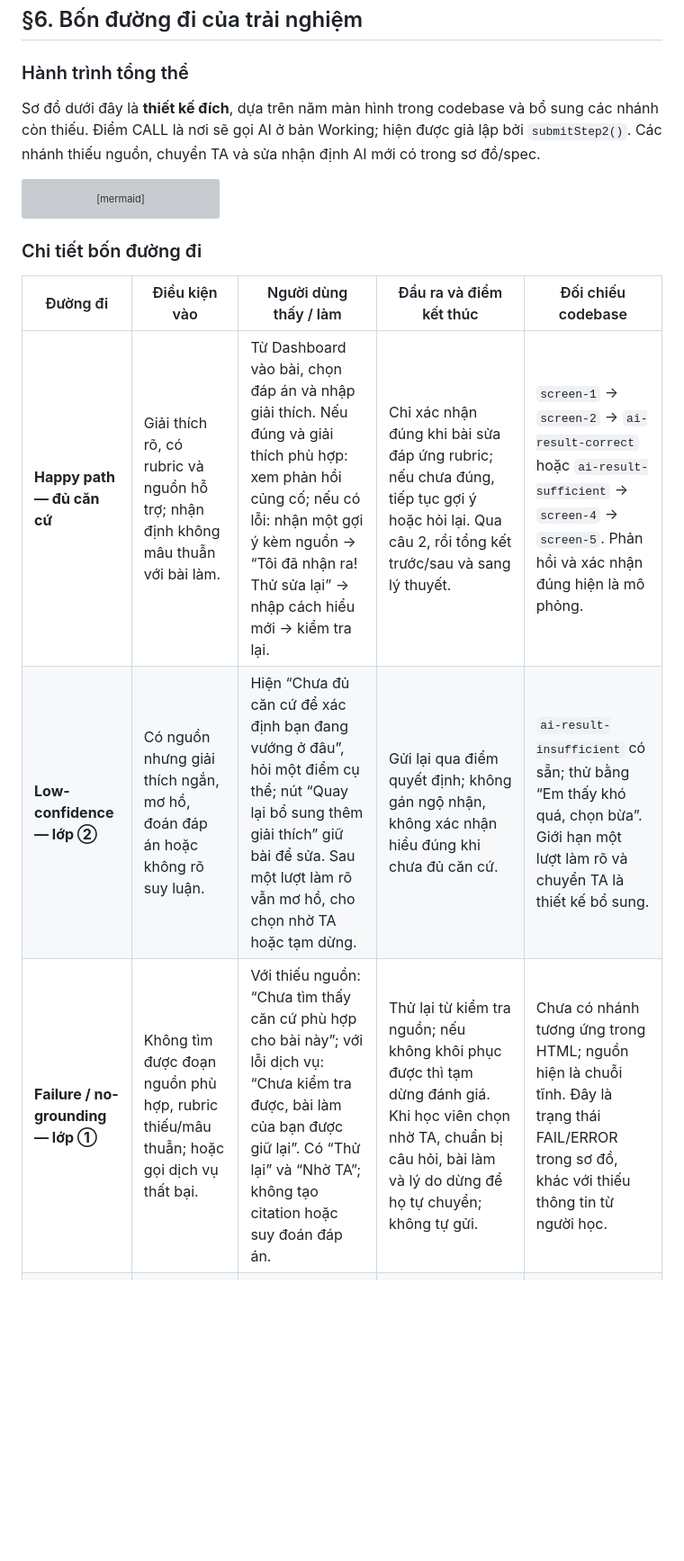
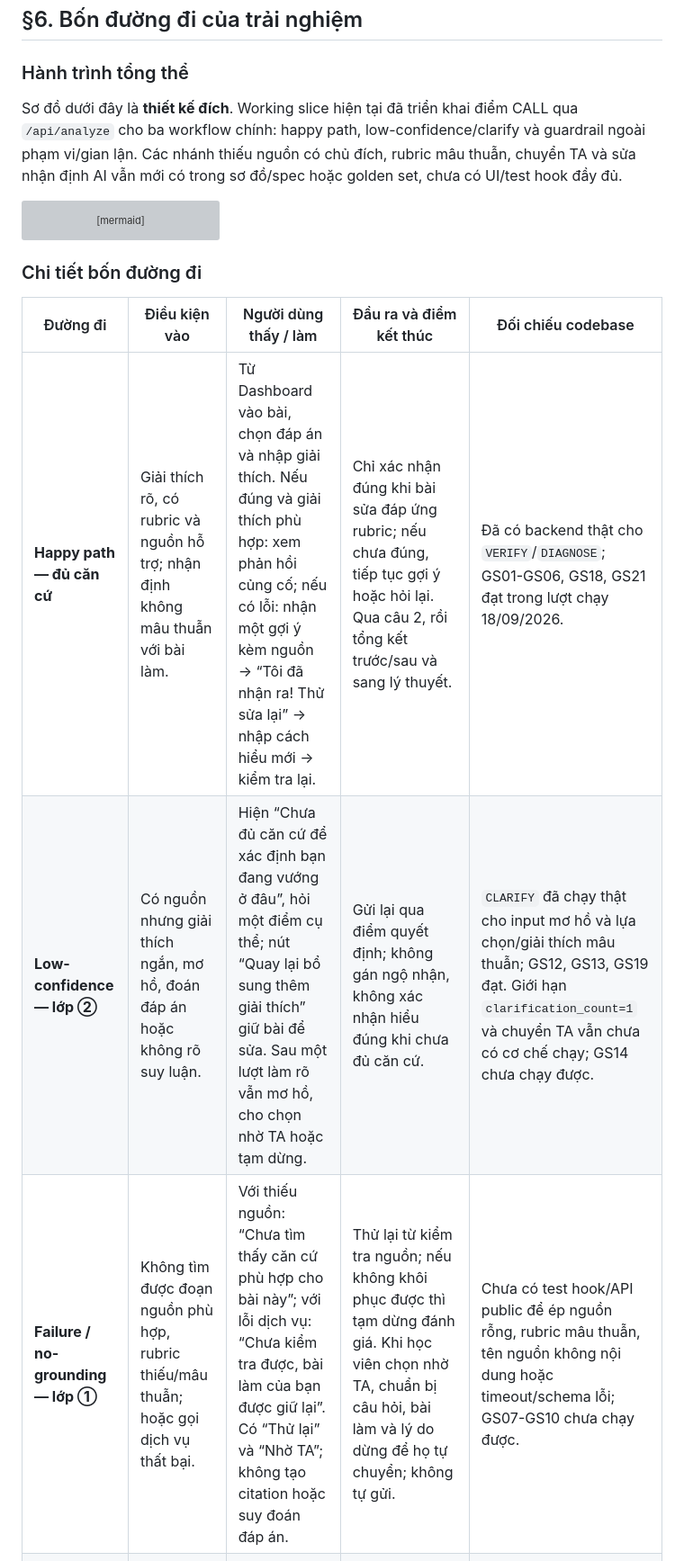
Before and after one commit to MaiTruong1312/K4-3B-E402-AIGAN, a Markdown page: spec.md, the part around one of its changes. Shown at 90% size. Rendered like a GitHub page; blank space fills up the shorter version; grey boxes are pictures that could not be loaded.

````diff
--- a/spec.md
+++ b/spec.md
@@ -129,7 +129,7 @@ Không coi việc có gợi ý là bằng chứng cải thiện học tập; ph
 
 ### Hành trình tổng thể
 
-Sơ đồ dưới đây là **thiết kế đích**, dựa trên năm màn hình trong codebase và bổ sung các nhánh còn thiếu. Điểm CALL là nơi sẽ gọi AI ở bản Working; hiện được giả lập bởi `submitStep2()`. Các nhánh thiếu nguồn, chuyển TA và sửa nhận định AI mới có trong sơ đồ/spec.
+Sơ đồ dưới đây là **thiết kế đích**. Working slice hiện tại đã triển khai điểm CALL qua `/api/analyze` cho ba workflow chính: happy path, low-confidence/clarify và guardrail ngoài phạm vi/gian lận. Các nhánh thiếu nguồn có chủ đích, rubric mâu thuẫn, chuyển TA và sửa nhận định AI vẫn mới có trong sơ đồ/spec hoặc golden set, chưa có UI/test hook đầy đủ.
 
 ```mermaid
 flowchart TD
@@ -166,9 +166,9 @@ flowchart TD
 
 | Đường đi | Điều kiện vào | Người dùng thấy / làm | Đầu ra và điểm kết thúc | Đối chiếu codebase |
 |---|---|---|---|---|
-| **Happy path — đủ căn cứ** | Giải thích rõ, có rubric và nguồn hỗ trợ; nhận định không mâu thuẫn với bài làm. | Từ Dashboard vào bài, chọn đáp án và nhập giải thích. Nếu đúng và giải thích phù hợp: xem phản hồi củng cố; nếu có lỗi: nhận một gợi ý kèm nguồn → “Tôi đã nhận ra! Thử sửa lại” → nhập cách hiểu mới → kiểm tra lại. | Chỉ xác nhận đúng khi bài sửa đáp ứng rubric; nếu chưa đúng, tiếp tục gợi ý hoặc hỏi lại. Qua câu 2, rồi tổng kết trước/sau và sang lý thuyết. | `screen-1` → `screen-2` → `ai-result-correct` hoặc `ai-result-sufficient` → `screen-4` → `screen-5`. Phản hồi và xác nhận đúng hiện là mô phỏng. |
-| **Low-confidence — lớp ②** | Có nguồn nhưng giải thích ngắn, mơ hồ, đoán đáp án hoặc không rõ suy luận. | Hiện “Chưa đủ căn cứ để xác định bạn đang vướng ở đâu”, hỏi một điểm cụ thể; nút “Quay lại bổ sung thêm giải thích” giữ bài để sửa. Sau một lượt làm rõ vẫn mơ hồ, cho chọn nhờ TA hoặc tạm dừng. | Gửi lại qua điểm quyết định; không gán ngộ nhận, không xác nhận hiểu đúng khi chưa đủ căn cứ. | `ai-result-insufficient` có sẵn; thử bằng “Em thấy khó quá, chọn bừa”. Giới hạn một lượt làm rõ và chuyển TA là thiết kế bổ sung. |
-| **Failure / no-grounding — lớp ①** | Không tìm được đoạn nguồn phù hợp, rubric thiếu/mâu thuẫn; hoặc gọi dịch vụ thất bại. | Với thiếu nguồn: “Chưa tìm thấy căn cứ phù hợp cho bài này”; với lỗi dịch vụ: “Chưa kiểm tra được, bài làm của bạn được giữ lại”. Có “Thử lại” và “Nhờ TA”; không tạo citation hoặc suy đoán đáp án. | Thử lại từ kiểm tra nguồn; nếu không khôi phục được thì tạm dừng đánh giá. Khi học viên chọn nhờ TA, chuẩn bị câu hỏi, bài làm và lý do dừng để họ tự chuyển; không tự gửi. | Chưa có nhánh tương ứng trong HTML; nguồn hiện là chuỗi tĩnh. Đây là trạng thái FAIL/ERROR trong sơ đồ, khác với thiếu thông tin từ người học. |
+| **Happy path — đủ căn cứ** | Giải thích rõ, có rubric và nguồn hỗ trợ; nhận định không mâu thuẫn với bài làm. | Từ Dashboard vào bài, chọn đáp án và nhập giải thích. Nếu đúng và giải thích phù hợp: xem phản hồi củng cố; nếu có lỗi: nhận một gợi ý kèm nguồn → “Tôi đã nhận ra! Thử sửa lại” → nhập cách hiểu mới → kiểm tra lại. | Chỉ xác nhận đúng khi bài sửa đáp ứng rubric; nếu chưa đúng, tiếp tục gợi ý hoặc hỏi lại. Qua câu 2, rồi tổng kết trước/sau và sang lý thuyết. | Đã có backend thật cho `VERIFY`/`DIAGNOSE`; GS01-GS06, GS18, GS21 đạt trong lượt chạy 18/09/2026. |
+| **Low-confidence — lớp ②** | Có nguồn nhưng giải thích ngắn, mơ hồ, đoán đáp án hoặc không rõ suy luận. | Hiện “Chưa đủ căn cứ để xác định bạn đang vướng ở đâu”, hỏi một điểm cụ thể; nút “Quay lại bổ sung thêm giải thích” giữ bài để sửa. Sau một lượt làm rõ vẫn mơ hồ, cho chọn nhờ TA hoặc tạm dừng. | Gửi lại qua điểm quyết định; không gán ngộ nhận, không xác nhận hiểu đúng khi chưa đủ căn cứ. | `CLARIFY` đã chạy thật cho input mơ hồ và lựa chọn/giải thích mâu thuẫn; GS12, GS13, GS19 đạt. Giới hạn `clarification_count=1` và chuyển TA vẫn chưa có cơ chế chạy; GS14 chưa chạy được. |
+| **Failure / no-grounding — lớp ①** | Không tìm được đoạn nguồn phù hợp, rubric thiếu/mâu thuẫn; hoặc gọi dịch vụ thất bại. | Với thiếu nguồn: “Chưa tìm thấy căn cứ phù hợp cho bài này”; với lỗi dịch vụ: “Chưa kiểm tra được, bài làm của bạn được giữ lại”. Có “Thử lại” và “Nhờ TA”; không tạo citation hoặc suy đoán đáp án. | Thử lại từ kiểm tra nguồn; nếu không khôi phục được thì tạm dừng đánh giá. Khi học viên chọn nhờ TA, chuẩn bị câu hỏi, bài làm và lý do dừng để họ tự chuyển; không tự gửi. | Chưa có test hook/API public để ép nguồn rỗng, rubric mâu thuẫn, tên nguồn không nội dung hoặc timeout/schema lỗi; GS07-GS10 chưa chạy được. |
 | **Correction — người dùng sửa kết quả AI** | AI tóm tắt sai ý hoặc gán sai ngộ nhận, dù người dùng đã giải thích rõ. | Tại thẻ phản hồi, bấm “AI hiểu sai ý tôi” → sửa trực tiếp đoạn nhận định → “Đánh giá lại”; giữ nguyên câu hỏi, bài làm, phản hồi cũ và bản sửa để đối chiếu. | Đánh dấu bản sửa là ý kiến người dùng, chưa phải kết luận đã kiểm chứng; đánh giá lại với rubric/nguồn. Nếu vẫn bất đồng, nhờ TA hoặc tạm dừng. | Chưa có trong HTML. `retry-explanation` chỉ hỗ trợ tự sửa bài học; không dùng thao tác này làm bằng chứng đã hỗ trợ sửa nhận định AI. |
 
 ### Ngoại lệ và trường hợp đặc thù
````
Also changed, not shown: other parts of spec.md (+27 -22 lines).
